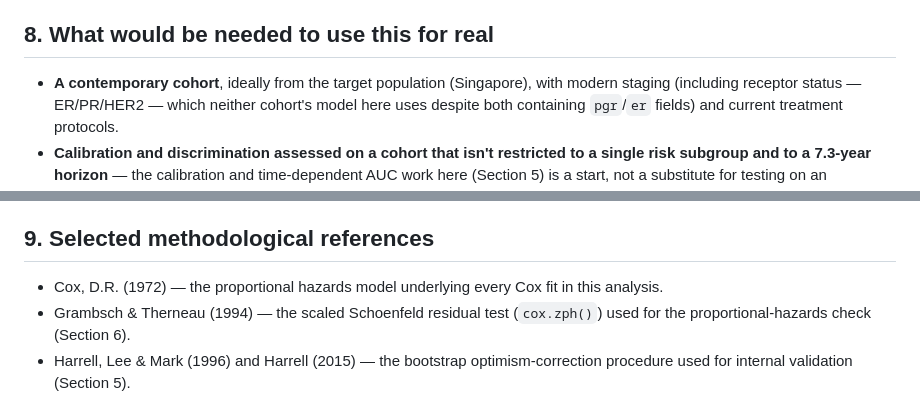
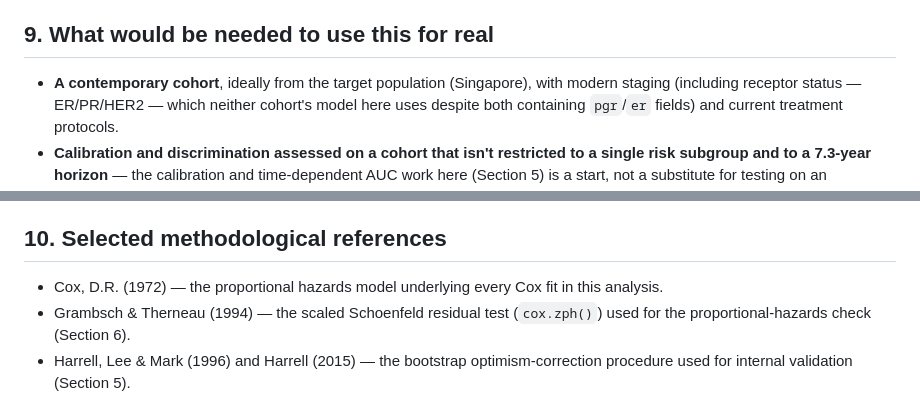
Before and after one commit to suparnaperumal11/survival-analysis-breast-cancer, a Markdown page: README.md, 2 parts joined by grey strips. Drawn GitHub-style.

```diff
--- a/README.md
+++ b/README.md
@@ -78,7 +100,7 @@ A further, harder limitation surfaced once validation began: `concordance()`, `s
 - **The competing-risk sensitivity check uses cause-specific, not Fine-Gray, hazards.** It answers whether `hormon` and `log(nodes+1)`'s associations look consistent across the recurrence and death components of RFS — it does not estimate either component's absolute, population-level cumulative incidence, which a Fine-Gray model would be needed for and was not fit here.
 - **Adjustment is only as good as what was measured.** The hormonal-therapy hazard ratio (0.68) accounts for the confounders available in `rotterdam` — it cannot rule out unmeasured confounders (e.g., hormone receptor status, comorbidities) that also influenced who received treatment.
 
-## 8. What would be needed to use this for real
+## 9. What would be needed to use this for real
 
 - **A contemporary cohort**, ideally from the target population (Singapore), with modern staging (including receptor status — ER/PR/HER2 — which neither cohort's model here uses despite both containing `pgr`/`er` fields) and current treatment protocols.
 - **Calibration and discrimination assessed on a cohort that isn't restricted to a single risk subgroup and to a 7.3-year horizon** — the calibration and time-dependent AUC work here (Section 5) is a start, not a substitute for testing on an unselected, longer-follow-up population.
@@ -87,7 +109,7 @@ A further, harder limitation surfaced once validation began: `concordance()`, `s
 - **Receptor-status stratification.** Hormonal therapy's benefit is well established to depend heavily on ER/PR status; a model that doesn't stratify or interact on receptor status is averaging over patients for whom the treatment mechanism doesn't even apply.
 - **Cost data**, if the eventual use case is a resource-allocation or cost-effectiveness decision rather than a purely clinical-risk one — nothing here currently supports that.
 
-## 9. Selected methodological references
+## 10. Selected methodological references
 
 - Cox, D.R. (1972) — the proportional hazards model underlying every Cox fit in this analysis.
 - Grambsch & Therneau (1994) — the scaled Schoenfeld residual test (`cox.zph()`) used for the proportional-hazards check (Section 6).
```
Also changed, not shown: other parts of README.md (+27 -5 lines).
